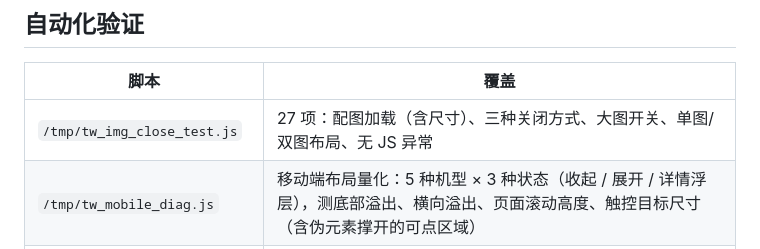
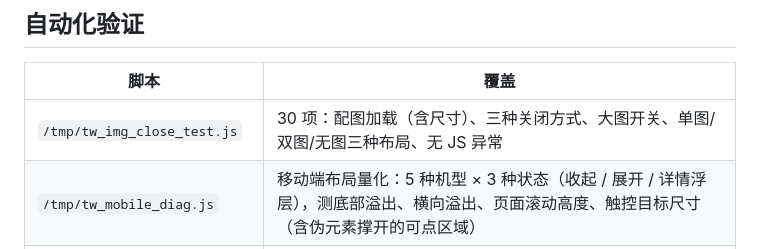
Before and after one commit to wingkit517/Passage, a Markdown page: docs/05-原型实现说明.md, the part around the change. Drawn GitHub-style.

Commit message:
docs: 桌面回归项数 27 → 30（新增无配图地点 3 项）

```diff
--- a/docs/05-原型实现说明.md
+++ b/docs/05-原型实现说明.md
@@ -303,7 +303,7 @@ python3 -m http.server 8777 --bind 127.0.0.1
 
 | 脚本 | 覆盖 |
 |---|---|
-| `/tmp/tw_img_close_test.js` | 27 项：配图加载（含尺寸）、三种关闭方式、大图开关、单图/双图布局、无 JS 异常 |
+| `/tmp/tw_img_close_test.js` | 30 项：配图加载（含尺寸）、三种关闭方式、大图开关、单图/双图/无图三种布局、无 JS 异常 |
 | `/tmp/tw_mobile_diag.js` | 移动端布局量化：5 种机型 × 3 种状态（收起 / 展开 / 详情浮层），测底部溢出、横向溢出、页面滚动高度、触控目标尺寸（含伪元素撑开的可点区域） |
 | `/tmp/tw_mobile_interact.js` | 移动端交互 16 项：用**真实触摸事件**（`Input.dispatchTouchEvent`）而非 `element.click()`，覆盖点标记 / 点列表行 / 点关闭 / 点大图 / 收起展开 |
 | `/tmp/tw_mobile_shots.js` | 同 5 种机型出图，供肉眼核对 |
```
